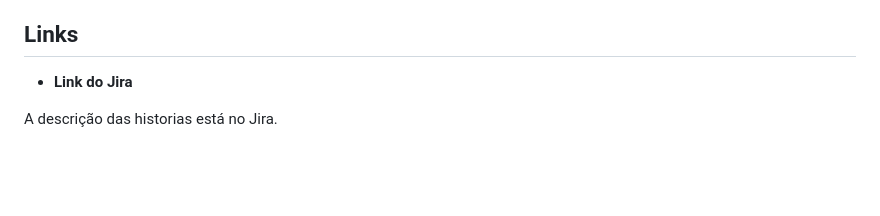
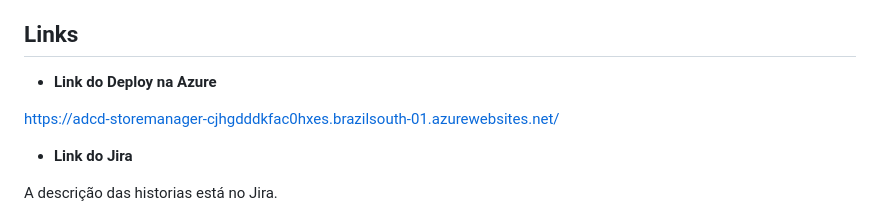
Before and after one commit to JoaoRafael04/ADCD_StoreManager, a Markdown page: README.md, the part around one of its changes. Drawn GitHub-style; blank space fills up the shorter version.

```diff
--- a/README.md
+++ b/README.md
@@ -82,6 +85,10 @@ ADCD StoreManager é uma solução completa e intuitiva para gerenciamento de es
 </details>
 
 ## Links
+
+- **Link do Deploy na Azure**
+
+https://adcd-storemanager-cjhgdddkfac0hxes.brazilsouth-01.azurewebsites.net/
 
 - **Link do Jira**
 
```
Also changed, not shown: other parts of README.md (+4 -1 lines).
